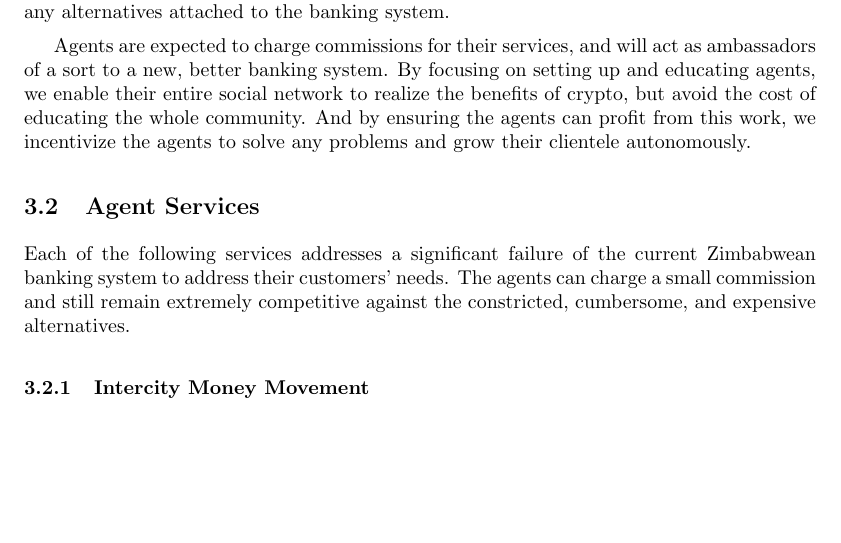
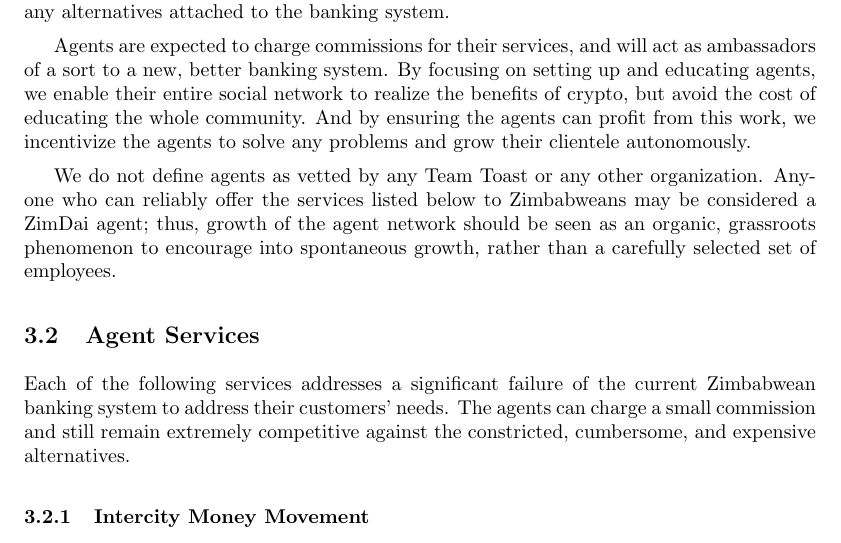
Before and after one commit to coinop-logan/ZimDai, a LaTeX paper (whitepaper.tex): part of page 8 of 19, cut so that both start at the same text, the shorter picture padded with empty space. Compiled offline with pdfLaTeX.

Commit message:
clarified that Agents are not curated

```diff
--- a/whitepaper.tex
+++ b/whitepaper.tex
@@ -147,6 +147,8 @@ The plan detailed below requires funding, primarily for marketing in the bootstr
 The core of the plan revolves around setting up \textit{ZimDai Agents}. An Agent is anyone within Zimbabwe who can operate crypto/Dai with relative fluency, and utilizes these systems to offers various bank-like services to others. Because crypto can easily route around the highly constrained financial systems of Zimbabwe, these services will be cheaper and better than any alternatives attached to the banking system.
 
 Agents are expected to charge commissions for their services, and will act as ambassadors of a sort to a new, better banking system. By focusing on setting up and educating agents, we enable their entire social network to realize the benefits of crypto, but avoid the cost of educating the whole community. And by ensuring the agents can profit from this work, we incentivize the agents to solve any problems and grow their clientele autonomously.
+
+We do not define agents as vetted by any Team Toast or any other organization. Anyone who can reliably offer the services listed below to Zimbabweans may be considered a ZimDai agent; thus, growth of the agent network should be seen as an organic, grassroots phenomenon to encourage into spontaneous growth, rather than a carefully selected set of employees.
 
 \subsection{Agent Services} \label{services}
 
```
Also changed, not shown: whitepaper.pdf.
